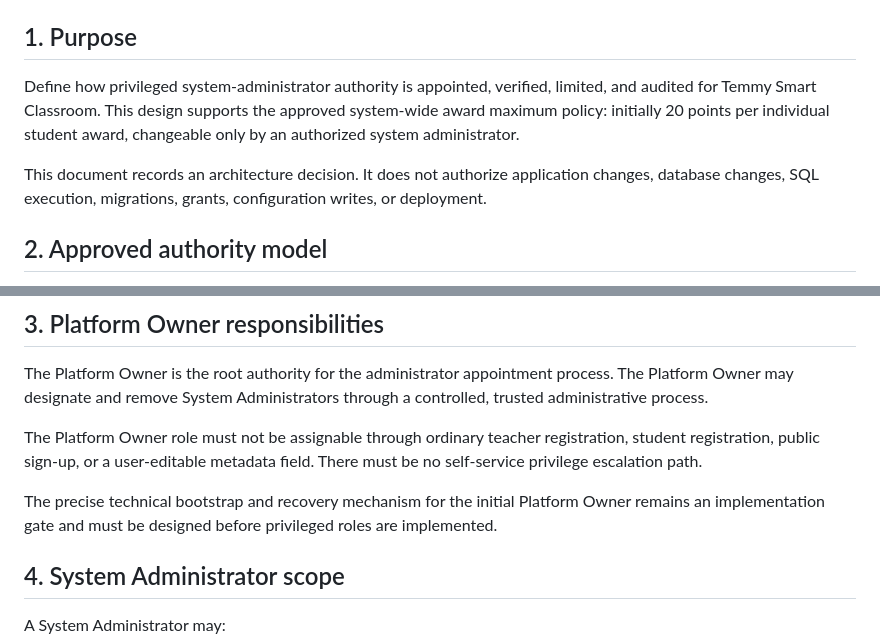
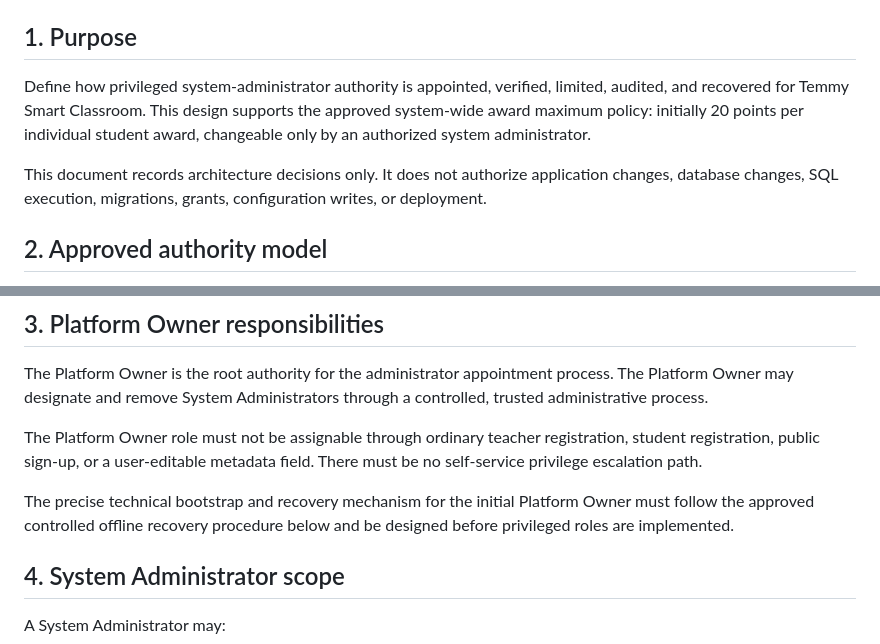
Before and after one commit to oyeleketemitope787-sys/temmy-smart-classroom, a Markdown page: security-review/classroom-transaction-tests/TEMMY_SYSTEM_ADMINISTRATOR_AUTHORIZATION_DESIGN.md, 2 parts joined by grey strips. GitHub-like rendering.

```diff
--- a/security-review/classroom-transaction-tests/TEMMY_SYSTEM_ADMINISTRATOR_AUTHORIZATION_DESIGN.md
+++ b/security-review/classroom-transaction-tests/TEMMY_SYSTEM_ADMINISTRATOR_AUTHORIZATION_DESIGN.md
@@ -7,9 +7,9 @@
 
 ## 1. Purpose
 
-Define how privileged system-administrator authority is appointed, verified, limited, and audited for Temmy Smart Classroom. This design supports the approved system-wide award maximum policy: initially 20 points per individual student award, changeable only by an authorized system administrator.
+Define how privileged system-administrator authority is appointed, verified, limited, audited, and recovered for Temmy Smart Classroom. This design supports the approved system-wide award maximum policy: initially 20 points per individual student award, changeable only by an authorized system administrator.
 
-This document records an architecture decision. It does not authorize application changes, database changes, SQL execution, migrations, grants, configuration writes, or deployment.
+This document records architecture decisions only. It does not authorize application changes, database changes, SQL execution, migrations, grants, configuration writes, or deployment.
 
 ## 2. Approved authority model
 
@@ -27,7 +27,7 @@ The Platform Owner is the root authority for the administrator appointment proce
 
 The Platform Owner role must not be assignable through ordinary teacher registration, student registration, public sign-up, or a user-editable metadata field. There must be no self-service privilege escalation path.
 
-The precise technical bootstrap and recovery mechanism for the initial Platform Owner remains an implementation gate and must be designed before privileged roles are implemented.
+The precise technical bootstrap and recovery mechanism for the initial Platform Owner must follow the approved controlled offline recovery procedure below and be designed before privileged roles are implemented.
 
 ## 4. System Administrator scope
 
```
Also changed, not shown: other parts of security-review/classroom-transaction-tests/TEMMY_SYSTEM_ADMINISTRATOR_AUTHORIZATION_DESIGN.md (+30 -11 lines).
